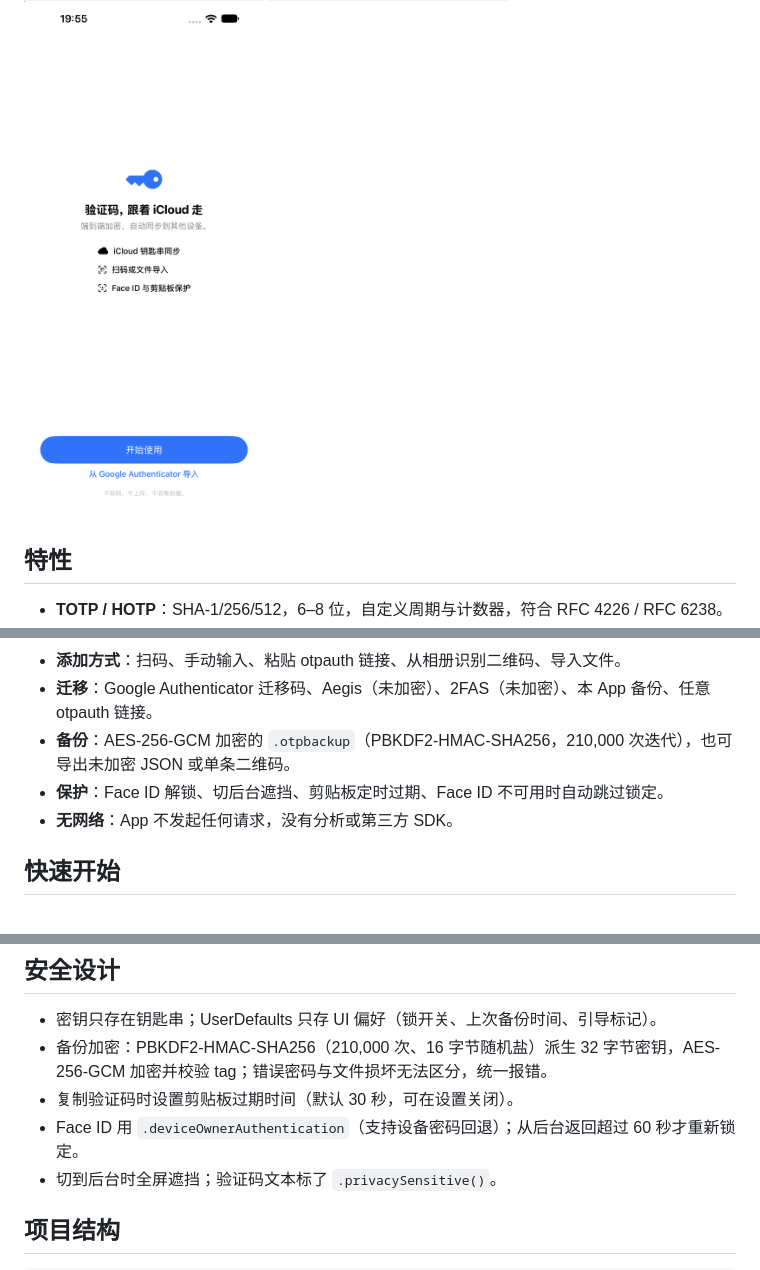
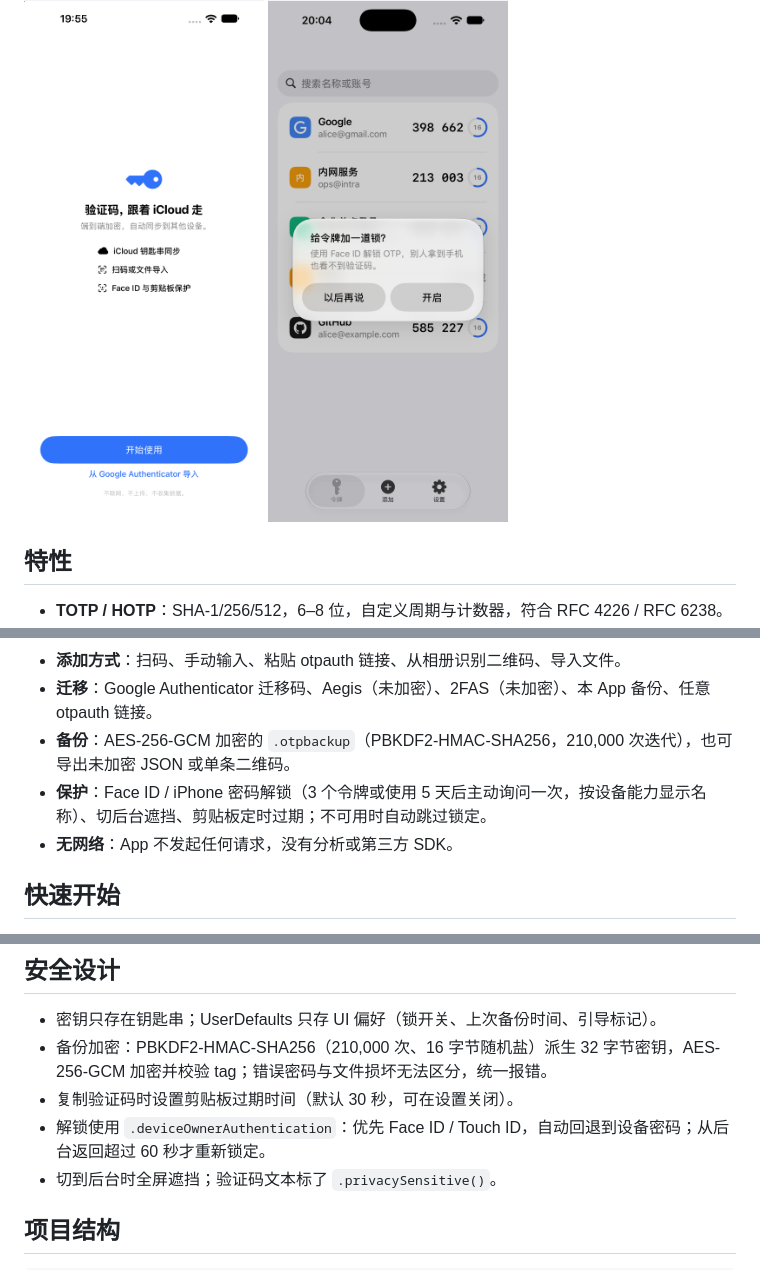
Before and after one commit to RedCarl/OTP, a Markdown page: README.md, 3 parts joined by grey strips. Drawn GitHub-style; pictures changed too: docs/screen-editor.png, docs/screen-import.png, docs/screen-lock-prompt.png (added).

Commit message:
Add opt-in unlock protection prompt, simplify settings actions, remove editor sheet title

```diff
--- a/README.md
+++ b/README.md
@@ -11,6 +11,7 @@
   <img src="docs/screen-import.png" width="240" alt="粘贴导入">
   <img src="docs/screen-editor.png" width="240" alt="编辑令牌">
   <img src="docs/screen-onboarding.png" width="240" alt="首次启动">
+  <img src="docs/screen-lock-prompt.png" width="240" alt="开启解锁保护提醒">
 </p>
 
 ## 特性
@@ -22,7 +23,7 @@
 - **添加方式**：扫码、手动输入、粘贴 otpauth 链接、从相册识别二维码、导入文件。
 - **迁移**：Google Authenticator 迁移码、Aegis（未加密）、2FAS（未加密）、本 App 备份、任意 otpauth 链接。
 - **备份**：AES-256-GCM 加密的 `.otpbackup`（PBKDF2-HMAC-SHA256，210,000 次迭代），也可导出未加密 JSON 或单条二维码。
-- **保护**：Face ID 解锁、切后台遮挡、剪贴板定时过期、Face ID 不可用时自动跳过锁定。
+- **保护**：Face ID / iPhone 密码解锁（3 个令牌或使用 5 天后主动询问一次，按设备能力显示名称）、切后台遮挡、剪贴板定时过期；不可用时自动跳过锁定。
 - **无网络**：App 不发起任何请求，没有分析或第三方 SDK。
 
 ## 快速开始
@@ -118,7 +119,7 @@ value       = JSON（见下）
 - 密钥只存在钥匙串；UserDefaults 只存 UI 偏好（锁开关、上次备份时间、引导标记）。
 - 备份加密：PBKDF2-HMAC-SHA256（210,000 次、16 字节随机盐）派生 32 字节密钥，AES-256-GCM 加密并校验 tag；错误密码与文件损坏无法区分，统一报错。
 - 复制验证码时设置剪贴板过期时间（默认 30 秒，可在设置关闭）。
-- Face ID 用 `.deviceOwnerAuthentication`（支持设备密码回退）；从后台返回超过 60 秒才重新锁定。
+- 解锁使用 `.deviceOwnerAuthentication`：优先 Face ID / Touch ID，自动回退到设备密码；从后台返回超过 60 秒才重新锁定。
 - 切到后台时全屏遮挡；验证码文本标了 `.privacySensitive()`。
 
 ## 项目结构
```
Also changed, not shown: docs/screen-add.png, docs/screen-list.png, docs/screen-settings.png, 9 other files.
